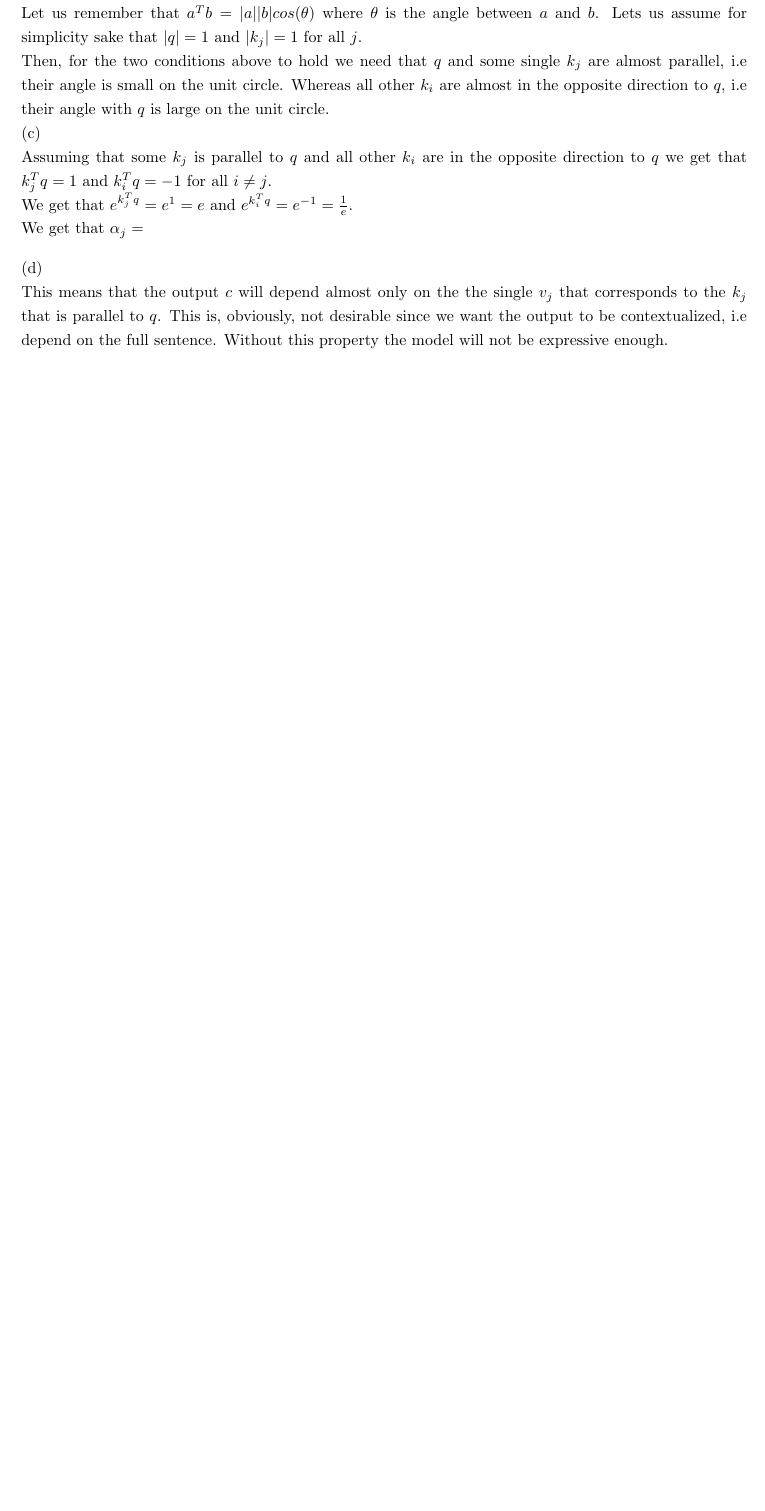
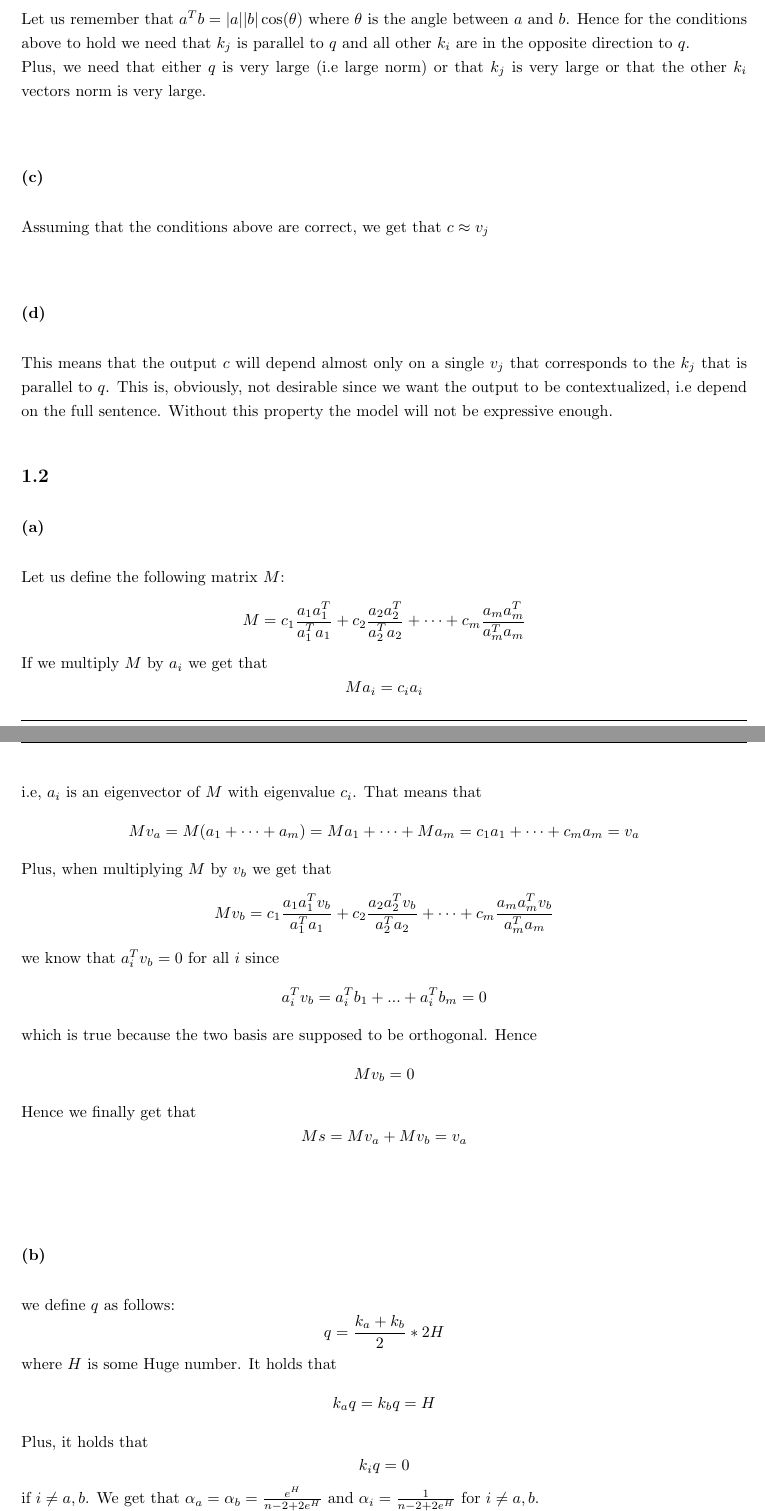
Before and after one commit to TomerBarNatan/natural-language-processing, a LaTeX problem sheet (Assignment_3/written_solution/written_solution_template.tex, which reads Assignment_3/written_solution/q1/1_1.tex, Assignment_3/written_solution/q1/1_2.tex): part of page 1 of 3 before the commit and two parts of pages 1 and 2 of 4 after it, the two joined at a grey line, cut so that both start at the same text, the shorter picture padded with empty space. Compiled offline with pdfLaTeX.

Commit message:
written solution Q1 clauses 1 and 2

```diff
--- a/Assignment_3/written_solution/q1/1_1.tex
+++ b/Assignment_3/written_solution/q1/1_1.tex
@@ -7,13 +3,0 @@ this would happen if \newline
-2. for all other $k_i$ where $i \neq j$ $k_i^Tq$ is small. \newline
-Let us remember that $a^Tb = |a||b|cos(\theta)$ where $\theta$ is the angle between $a$ and $b$. Lets us assume for simplicity sake that $|q| = 1$ and $|k_j| = 1$ for all $j$. \newline
-Then, for the two conditions above to hold we need that $q$ and some single $k_j$ are almost parallel, i.e their angle is small on the unit circle.
-Whereas all other $k_i$ are almost in the opposite direction to $q$, i.e their angle with $q$ is large on the unit circle. \newline
-(c) \newline
-Assuming that some $k_j$ is parallel to $q$ and all other $k_i$ are in the opposite direction to $q$ we get that $k_j^Tq = 1$ and $k_i^Tq = -1$ for all $i \neq j$. \newline
-We get that $e^{k_j^Tq} = e^1 = e$ and $e^{k_i^Tq} = e^{-1} = \frac{1}{e}$. \newline
-We get that $\alpha_j=$
-
-
-
-(d) \newline
-This means that the output $c$ will depend almost only on the the single $v_j$ that corresponds to the $k_j$ that is parallel to $q$.
@@ -20 +10,7 @@ This means that the output $c$ will depend almost only on the the single $v_j$ t
+Let us remember that $a^Tb = |a||b|\cos(\theta)$ where $\theta$ is the angle between $a$ and $b$. Hence for the conditions above to hold we need that $k_j$ is parallel to $q$ and all other $k_i$ are in the opposite direction to $q$. \newline
+Plus, we need that either $q$ is very large (i.e large norm) or that $k_j$ is very large or that the other $k_i$ vectors norm is very large. \newline
+\subsubsection*{(c)}
+Assuming that the conditions above are correct, we get that $c \approx v_j$ \newline
+\subsubsection*{(d)}
+This means that the output $c$ will depend almost only on a single $v_j$ that corresponds to the $k_j$ that is parallel to $q$.
 This is, obviously, not desirable since we want the output to be contextualized, i.e depend on the full sentence. Without this property the model will not be expressive enough.
--- /dev/null
+++ b/Assignment_3/written_solution/q1/1_2.tex
@@ -0,0 +1,21 @@
+\subsubsection*{(a)}
+Let us define the following matrix $M$:
+$$M=c_1 \frac{a_1 a_1^T}{a_1^T a_1} + c_2 \frac{a_2 a_2^T}{a_2^T a_2} + \dots + c_m \frac{a_m a_m^T}{a_m^T a_m}$$
+If we multiply $M$ by $a_i$ we get that
+$$Ma_i = c_i a_i$$
+i.e, $a_i$ is an eigenvector of $M$ with eigenvalue $c_i$. That means that
+$$Mv_a = M(a_1+ \dots + a_m) = Ma_1+ \dots + Ma_m=c_1a_1+ \dots +c_ma_m=v_a$$
+Plus, when multiplying $M$ by $v_b$ we get that
+$$Mv_b = c_1 \frac{a_1 a_1^T v_b}{a_1^T a_1} + c_2 \frac{a_2 a_2^T v_b}{a_2^T a_2} + \dots + c_m \frac{a_m a_m^T v_b}{a_m^T a_m}$$
+we know that $a_i^T v_b = 0$ for all $i$ since
+$$a_i^T v_b = a_i^T b_1 + ... + a_i^T b_m = 0$$
+which is true because the two basis are supposed to be orthogonal. Hence
+$$Mv_b = 0$$
+Hence we finally get that $$Ms=Mv_a+Mv_b=v_a$$ \newline
+\subsubsection*{(b)}
+we define $q$ as follows:
+$$q = \frac{k_a + k_b}{2}*2H$$ where $H$ is some Huge number. It holds that
+$$k_a q = k_b q = H$$
+Plus, it holds that
+$$ k_i q = 0 $$ if $i \neq a,b$. We get that $\alpha_a = \alpha_b = \frac{e^H}{n-2 + 2e^H}$ and $\alpha_i=\frac{1}{n-2 + 2e^H}$ for $i \neq a,b$. \newline
+For large enough $H$ we get that $\alpha_a \approx \alpha_b \approx \frac{1}{2}$ and $\alpha_i \approx 0$ for $i \neq a,b$. Hence $c \approx \frac{1}{2}(v_a + v_b)$
--- a/Assignment_3/written_solution/written_solution_template.tex
+++ b/Assignment_3/written_solution/written_solution_template.tex
@@ -50,7 +50,7 @@
 \input{q1/1_1.tex}
 
-% \subsection{}
-% \input{q1/1_b.tex}
+\subsection*{1.2}
+\input{q1/1_2.tex}
 
 % \subsection{}
 % \input{q1/1_c.tex}
```
Also changed, not shown: Assignment_3/written_solution/written_solution_template.pdf, Assignment_3/written_solution/q1/1_1.tex (11 more changed lines), Assignment_3/written_solution/written_solution_template.tex (2 more changed lines).
